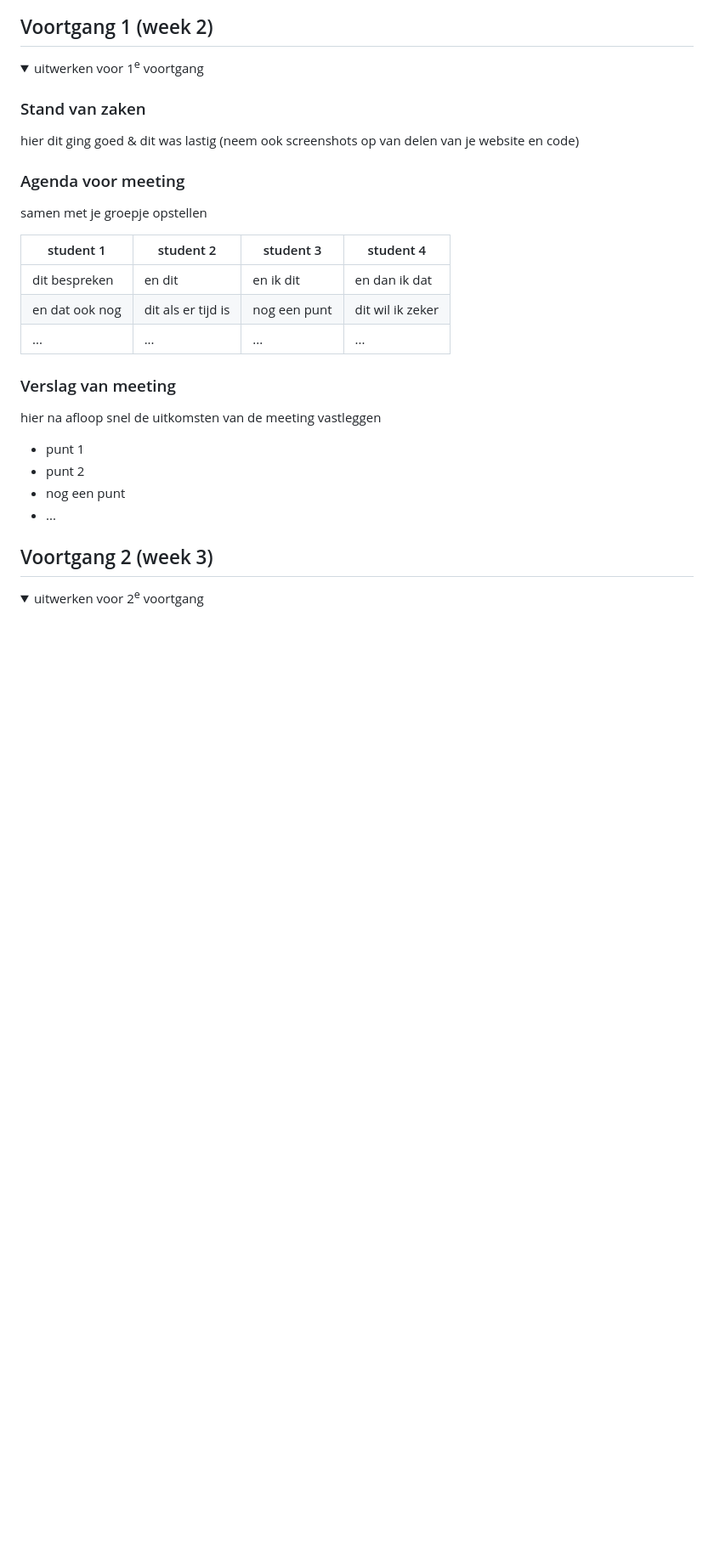
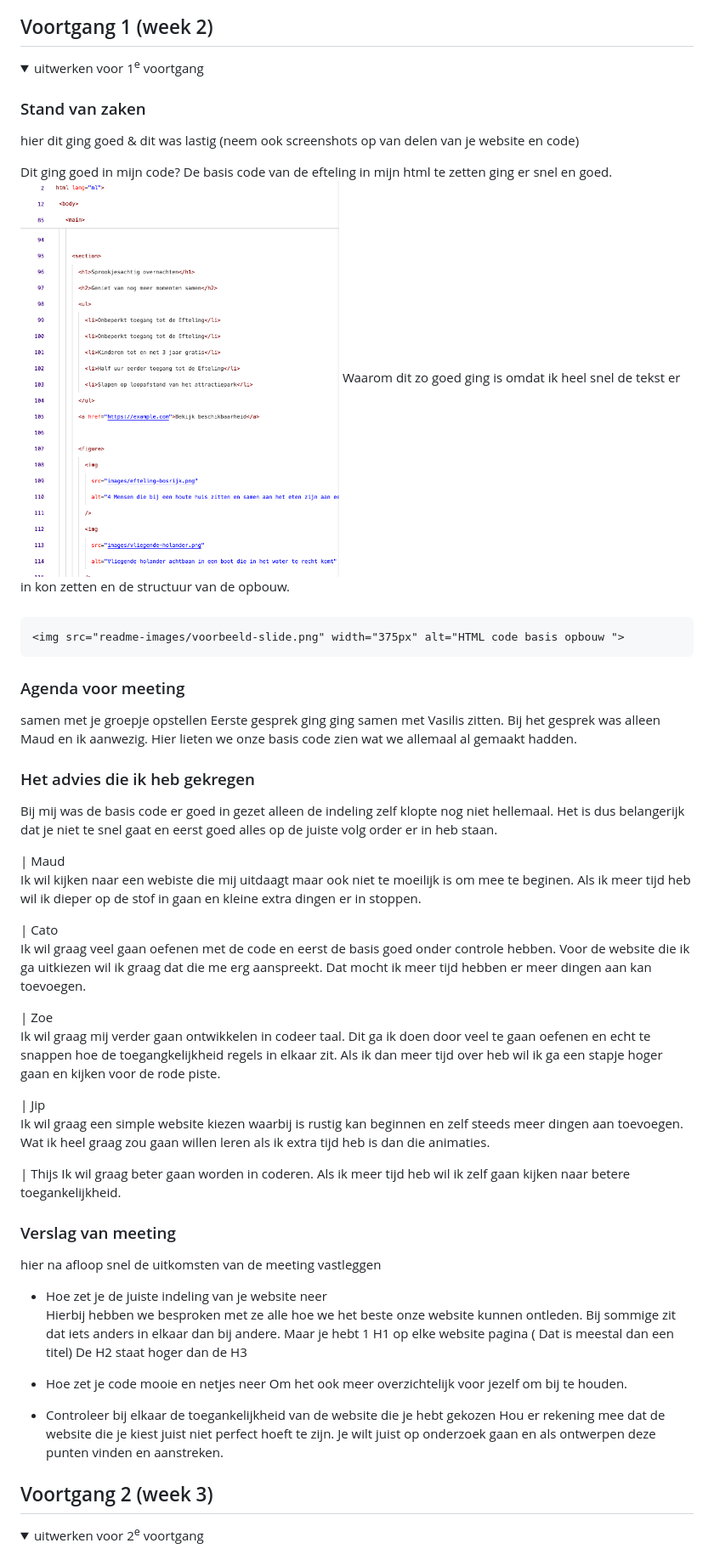
Before and after one commit to zoeros74867834/zoe-ros-web-nintendo, a Markdown page: README.md, the part around the change printed below. Shown: that part at 85% size. GitHub-like rendering; pictures changed too: readme-images/html-basis-code.png (added); folded sections open; blank space fills up the shorter version.

```diff
--- a/README.md
+++ b/README.md
@@ -119,24 +119,58 @@ Wat was ons opgevallen:
   ### Stand van zaken
   hier dit ging goed & dit was lastig (neem ook screenshots op van delen van je website en code)
 
+  Dit ging goed in mijn code?
+  De basis code van de efteling in mijn html te zetten ging er snel en goed.
+    <img src="readme-images/html-basis-code.png" width="375px" alt="HTML code basis opbouw ">
+    Waarom dit zo goed ging is omdat ik heel snel de tekst er in kon zetten en de structuur van de opbouw.
+
+###
+    <img src="readme-images/voorbeeld-slide.png" width="375px" alt="HTML code basis opbouw ">
+
 
   ### Agenda voor meeting
   samen met je groepje opstellen
+  Eerste gesprek ging ging samen met Vasilis zitten.
+  Bij het gesprek was alleen Maud en ik aanwezig. Hier lieten we onze basis code zien wat we allemaal al gemaakt hadden.
 
-  | student 1      | student 2          | student 3    | student 4        |
-  | ---            | ---                | ---          | ---              |
-  | dit bespreken  | en dit             | en ik dit    | en dan ik dat    |
-  | en dat ook nog | dit als er tijd is | nog een punt | dit wil ik zeker |
-  | ...            | ...                | ...          | ...              |
+  ### Het advies die ik heb gekregen
+  Bij mij was de basis code er goed in gezet alleen de indeling zelf klopte nog niet hellemaal.
+  Het is dus belangerijk dat je niet te snel gaat en eerst goed alles op de juiste volg order er in heb staan.
+
+  | Maud
+  Ik wil kijken naar een webiste die mij uitdaagt maar ook niet te moeilijk is om mee te beginen. Als ik meer tijd heb wil ik dieper op de stof in gaan en kleine extra dingen er in stoppen.
+
+  | Cato
+  Ik wil graag veel gaan oefenen met de code en eerst de basis goed onder controle hebben. Voor de website die ik ga uitkiezen wil ik graag dat die me erg aanspreekt. Dat mocht ik meer tijd hebben er meer dingen aan kan toevoegen.
+
+  | Zoe
+  Ik wil graag mij verder gaan ontwikkelen in codeer taal.
+  Dit ga ik doen door veel te gaan oefenen en echt te snappen hoe de toegangkelijkheid regels in elkaar zit. Als ik dan meer tijd over heb wil ik ga een stapje hoger gaan en kijken voor de rode piste.
+
+  | Jip
+  Ik wil graag een simple website kiezen waarbij is rustig kan beginnen en zelf steeds meer dingen aan toevoegen. Wat ik heel graag zou gaan willen leren als ik extra tijd heb is dan die animaties.
+
+  | Thijs
+  Ik wil graag beter gaan worden in coderen.
+  Als ik meer tijd heb wil ik zelf gaan kijken naar betere toegankelijkheid.
+
 
 
   ### Verslag van meeting
   hier na afloop snel de uitkomsten van de meeting vastleggen
 
-  - punt 1
-  - punt 2
-  - nog een punt
-  - ...
+  - Hoe zet je de juiste indeling van je website neer
+  Hierbij hebben we besproken met ze alle hoe we het beste onze website kunnen ontleden. Bij sommige zit dat iets anders in elkaar dan bij andere.
+  Maar je hebt 1 H1 op elke website pagina ( Dat is meestal dan een titel)
+  De H2 staat hoger dan de H3
+
+  - Hoe zet je code mooie en netjes neer
+  Om het ook meer overzichtelijk voor jezelf om bij te houden.
+
+  - Controleer bij elkaar de toegankelijkheid van de website die je hebt gekozen
+  Hou er rekening mee dat de website die je kiest juist niet perfect hoeft te zijn.
+  Je wilt juist op onderzoek gaan en als ontwerpen deze punten vinden en aanstreken.
+
 
 </details>
 
```
Also changed, not shown: other parts of README.md (+27 -12 lines), readme-images/voorbeeld-slide.png (added), 3 other files.
